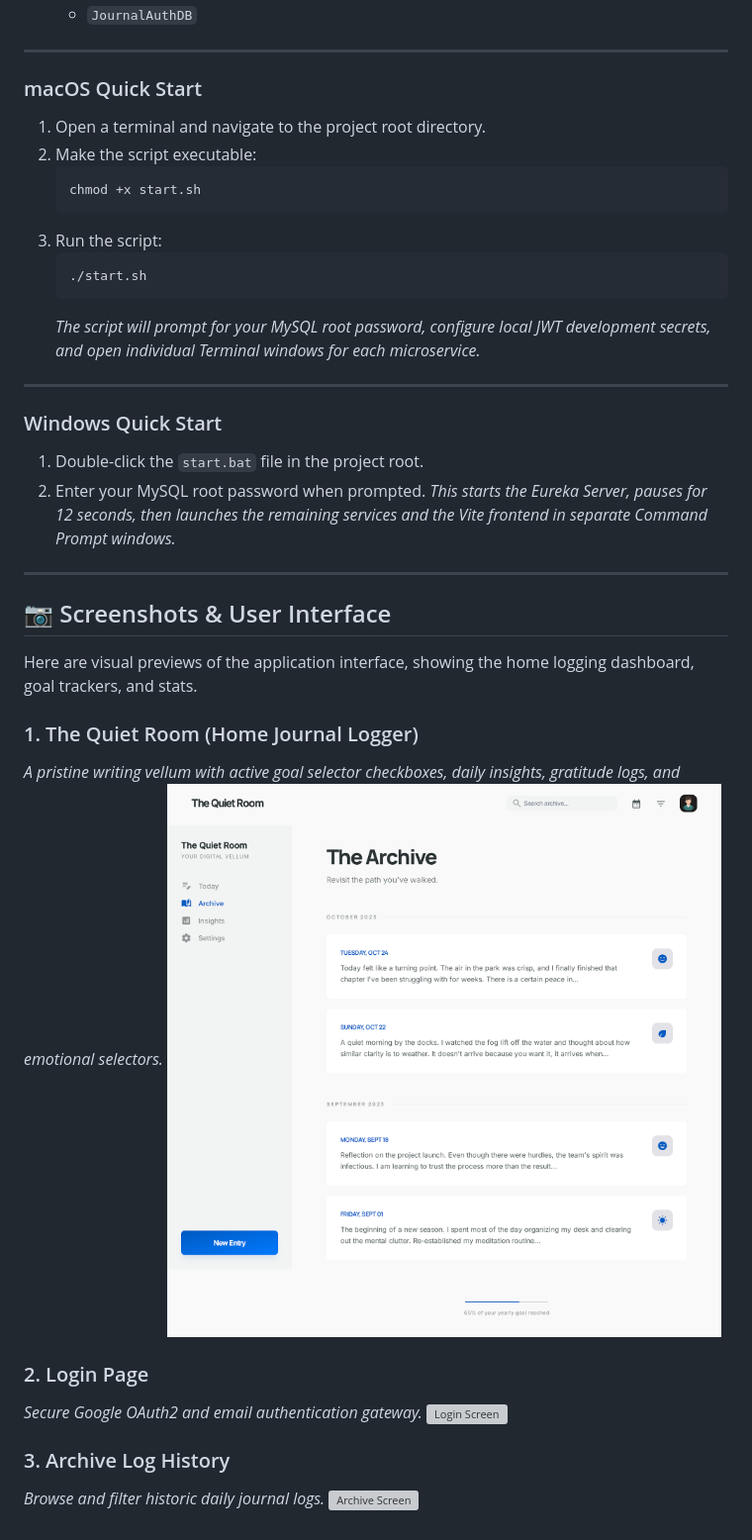
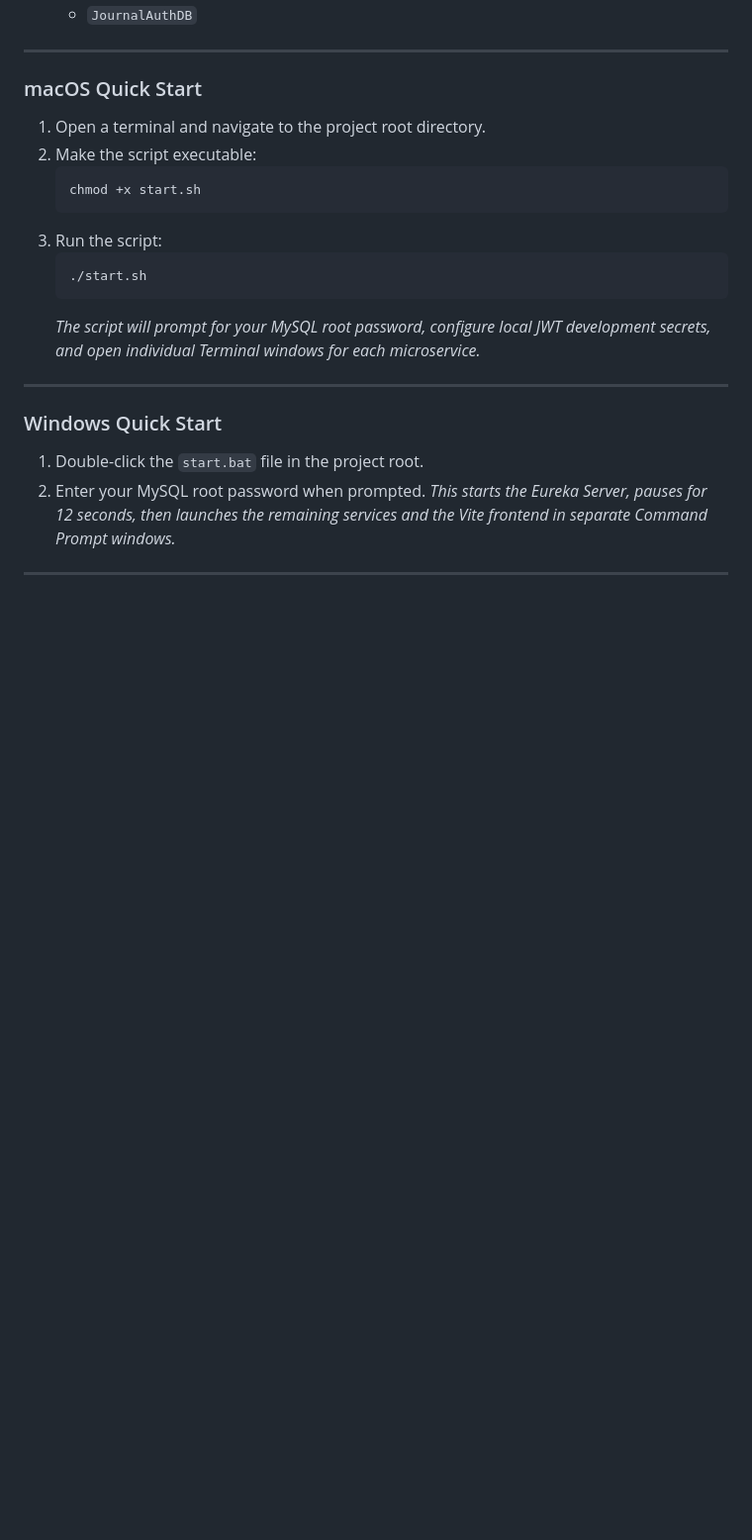
Before and after one commit to Zade-Samir/Journal-Full-Stack-Project, a Markdown page: README.md, the part around the change. Shown at 99% size. GitHub-like rendering; blank space fills up the shorter version; grey boxes are pictures that could not be loaded.

```diff
--- a/README.md
+++ b/README.md
@@ -99,19 +99,3 @@ The workspace includes automated startup scripts for both **macOS** (`start.sh`)
    *This starts the Eureka Server, pauses for 12 seconds, then launches the remaining services and the Vite frontend in separate Command Prompt windows.*
 
 ---
-
-## 📷 Screenshots & User Interface
-
-Here are visual previews of the application interface, showing the home logging dashboard, goal trackers, and stats.
-
-### 1. The Quiet Room (Home Journal Logger)
-*A pristine writing vellum with active goal selector checkboxes, daily insights, gratitude logs, and emotional selectors.*
-![Home Screen](Documentations/assets/Home.png)
-
-### 2. Login Page
-*Secure Google OAuth2 and email authentication gateway.*
-![Login Screen](Documentations/assets/login.jpg)
-
-### 3. Archive Log History
-*Browse and filter historic daily journal logs.*
-![Archive Screen](Documentations/assets/Saved%20Page.png)
```
